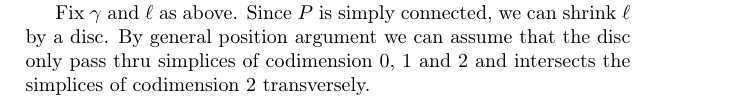
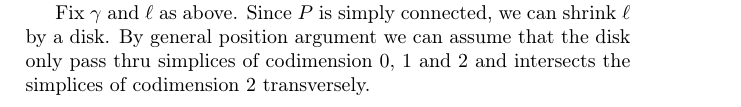
Before and after one commit to anton-petrunin/puzzles, a LaTeX thesis (problems.tex, which reads actions.tex): part of page 93 of 142, cut so that both start at the same text. Compiled offline with pdfLaTeX.

Commit message:
Update actions.tex

```diff
--- a/actions.tex
+++ b/actions.tex
@@ -481,8 +481,8 @@ More precisely, one can identify $\RR^m$ with the tangent space of a regular poi
 for any $\gamma\in\Gamma$ there is a loop $\ell$ based at $x_0$ that runs in the regular locus of $P$ and has the holonomy~$\gamma$.
 
 Fix $\gamma$ and $\ell$ as above.
-Since $P$ is simply connected, we can shrink $\ell$ by a disc.
-By general position argument we can assume that the disc
+Since $P$ is simply connected, we can shrink $\ell$ by a disk.
+By general position argument we can assume that the disk
 only pass thru simplices of codimension $0$, $1$ and $2$
 and intersects the simplices of codimension $2$ transversely.
 
```
Also changed, not shown: actions.tex (2 more changed lines).
